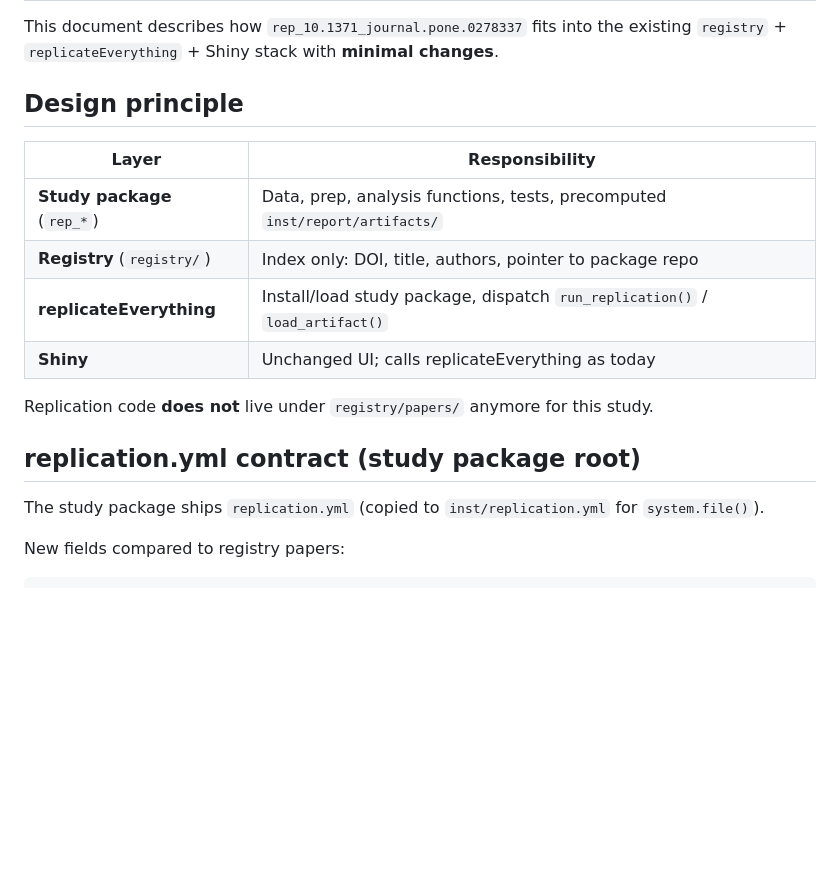
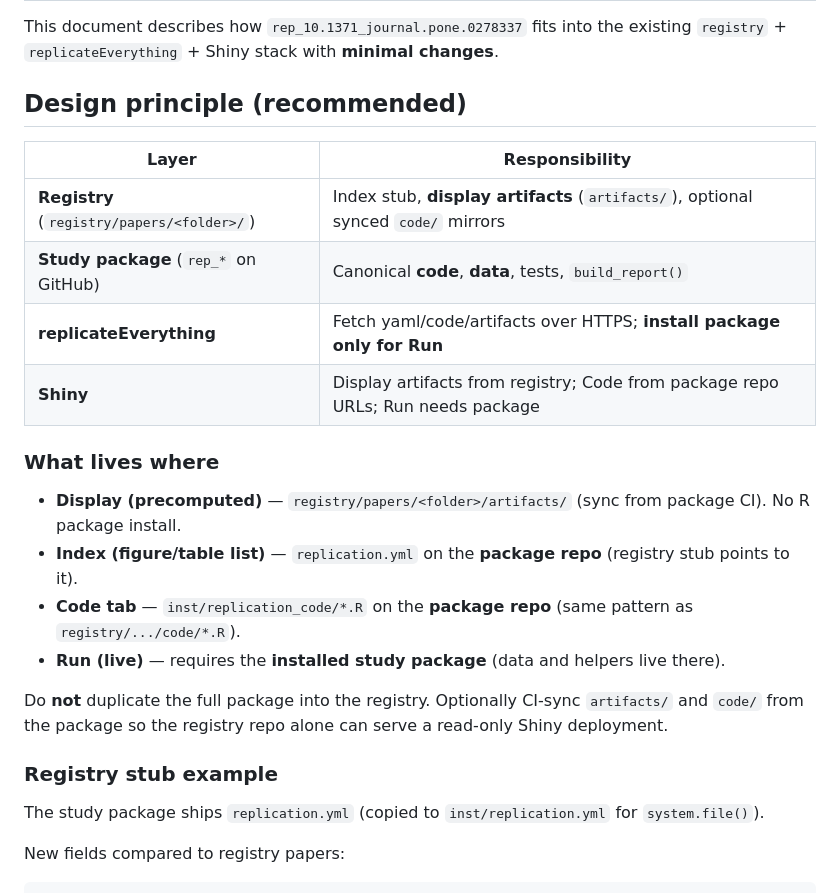
Before and after one commit to replicate-anything/rep-10.1371-journal.pone.0278337, a Markdown page: INTEGRATION.md, the part around the change. GitHub-like rendering; blank space fills up the shorter version.

```diff
--- a/INTEGRATION.md
+++ b/INTEGRATION.md
@@ -2,18 +2,25 @@
 
 This document describes how `rep_10.1371_journal.pone.0278337` fits into the existing `registry` + `replicateEverything` + Shiny stack with **minimal changes**.
 
-## Design principle
+## Design principle (recommended)
 
 | Layer | Responsibility |
 |-------|----------------|
-| **Study package** (`rep_*`) | Data, prep, analysis functions, tests, precomputed `inst/report/artifacts/` |
-| **Registry** (`registry/`) | Index only: DOI, title, authors, pointer to package repo |
-| **replicateEverything** | Install/load study package, dispatch `run_replication()` / `load_artifact()` |
-| **Shiny** | Unchanged UI; calls replicateEverything as today |
+| **Registry** (`registry/papers/<folder>/`) | Index stub, **display artifacts** (`artifacts/`), optional synced `code/` mirrors |
+| **Study package** (`rep_*` on GitHub) | Canonical **code**, **data**, tests, `build_report()` |
+| **replicateEverything** | Fetch yaml/code/artifacts over HTTPS; **install package only for Run** |
+| **Shiny** | Display artifacts from registry; Code from package repo URLs; Run needs package |
 
-Replication code **does not** live under `registry/papers/` anymore for this study.
+### What lives where
 
-## replication.yml contract (study package root)
+- **Display (precomputed)** — `registry/papers/<folder>/artifacts/` (sync from package CI). No R package install.
+- **Index (figure/table list)** — `replication.yml` on the **package repo** (registry stub points to it).
+- **Code tab** — `inst/replication_code/*.R` on the **package repo** (same pattern as `registry/.../code/*.R`).
+- **Run (live)** — requires the **installed study package** (data and helpers live there).
+
+Do **not** duplicate the full package into the registry. Optionally CI-sync `artifacts/` and `code/` from the package so the registry repo alone can serve a read-only Shiny deployment.
+
+### Registry stub example
 
 The study package ships `replication.yml` (copied to `inst/replication.yml` for `system.file()`).
 
```
